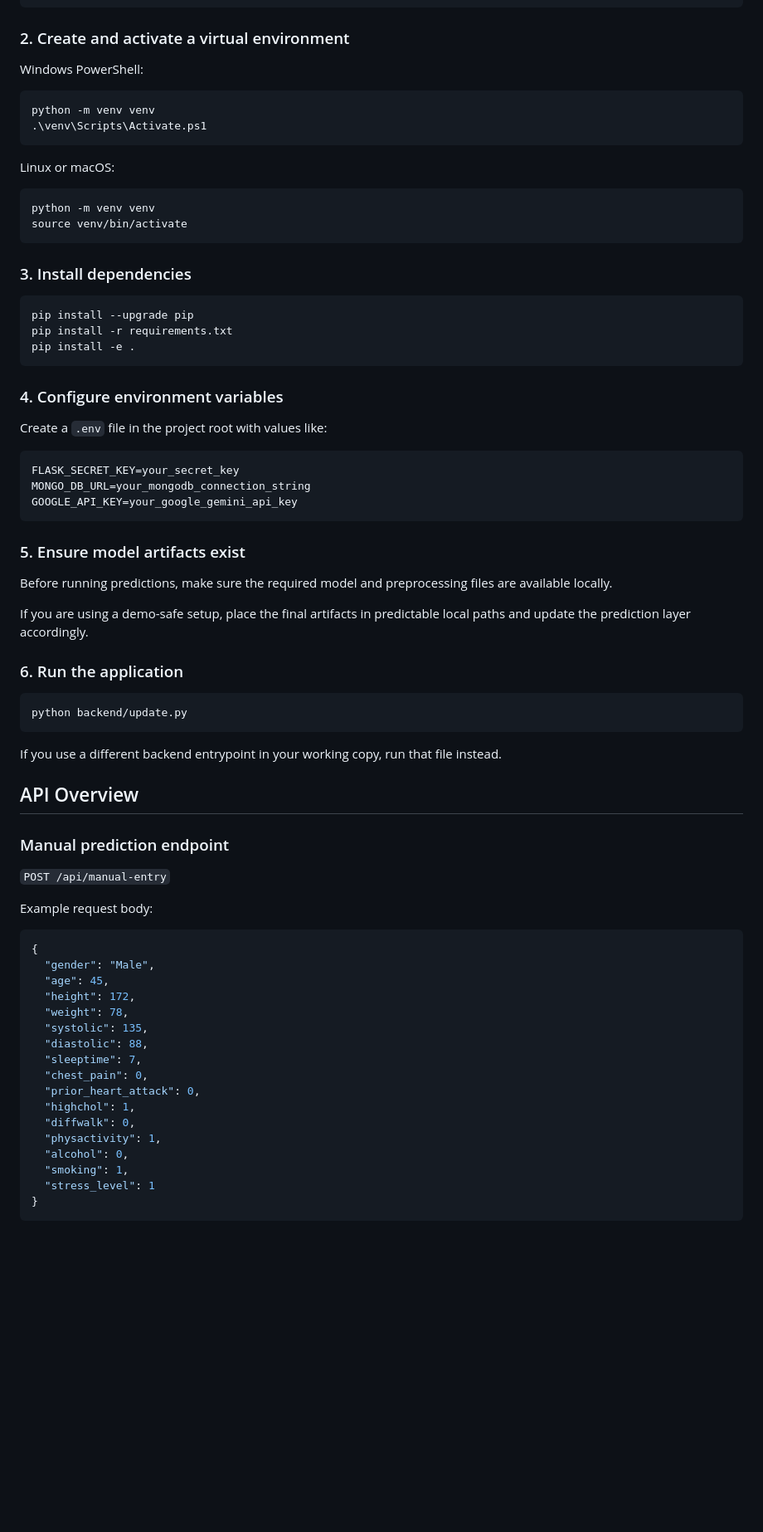
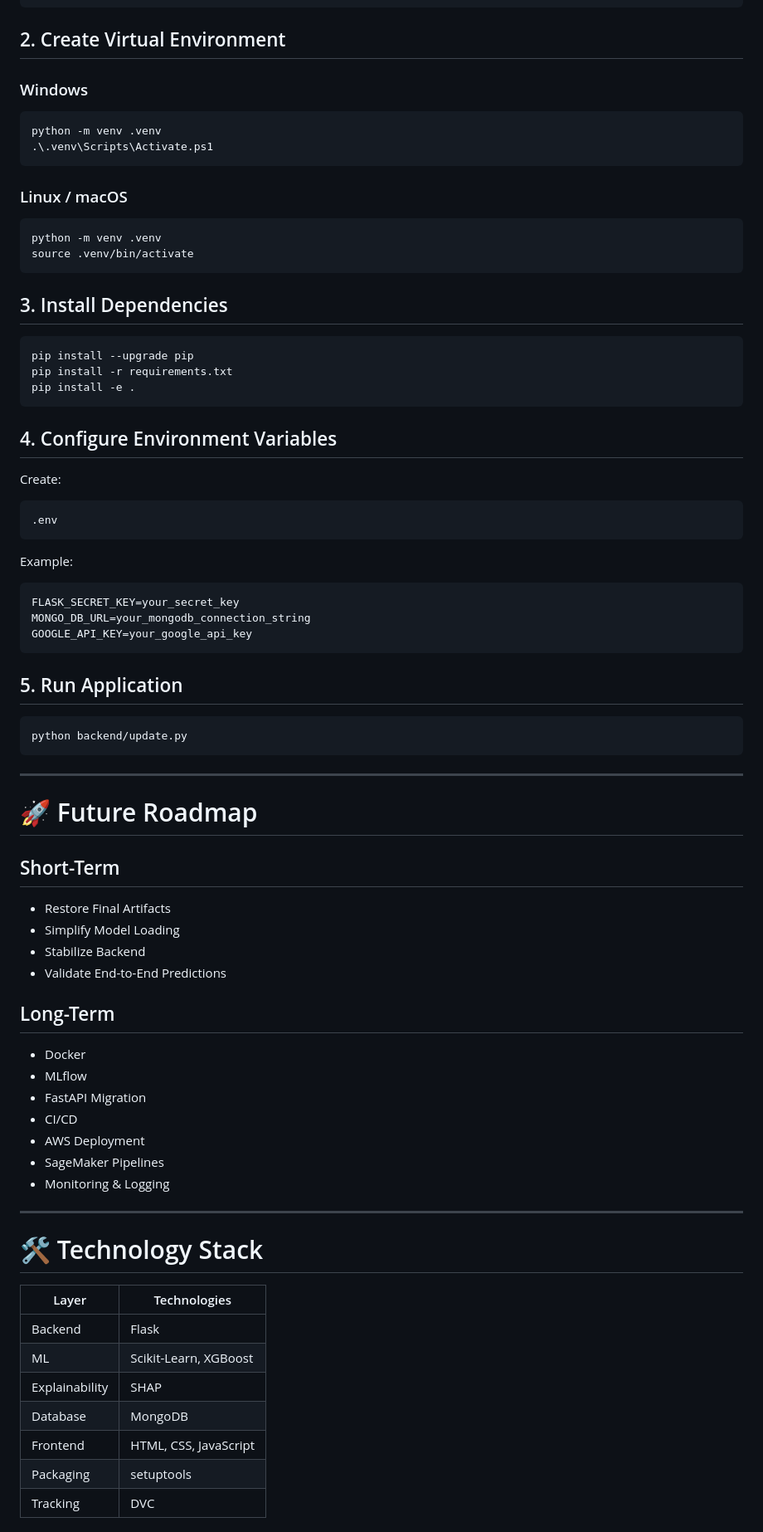
Before and after one commit to RudraTyagi1135/AutoCare, a Markdown page: README.MD, the part around one of its changes. Shown at 83% size. GitHub-like rendering; blank space fills up the shorter version.

````diff
--- a/README.MD
+++ b/README.MD
@@ -205,23 +346,23 @@ git clone <your-repo-url>
 cd AutoCare
 ```
 
-### 2. Create and activate a virtual environment
+## 2. Create Virtual Environment
 
-Windows PowerShell:
+### Windows
 
 ```powershell
-python -m venv venv
-.\venv\Scripts\Activate.ps1
+python -m venv .venv
+.\.venv\Scripts\Activate.ps1
 ```
 
-Linux or macOS:
+### Linux / macOS
 
 ```bash
-python -m venv venv
-source venv/bin/activate
+python -m venv .venv
+source .venv/bin/activate
 ```
 
-### 3. Install dependencies
+## 3. Install Dependencies
 
 ```bash
 pip install --upgrade pip
@@ -229,53 +370,60 @@ pip install -r requirements.txt
 pip install -e .
 ```
 
-### 4. Configure environment variables
+## 4. Configure Environment Variables
 
-Create a `.env` file in the project root with values like:
+Create:
+
+```text
+.env
+```
+
+Example:
 
 ```env
 FLASK_SECRET_KEY=your_secret_key
 MONGO_DB_URL=your_mongodb_connection_string
-GOOGLE_API_KEY=your_google_gemini_api_key
+GOOGLE_API_KEY=your_google_api_key
 ```
 
-### 5. Ensure model artifacts exist
-
-Before running predictions, make sure the required model and preprocessing files are available locally.
-
-If you are using a demo-safe setup, place the final artifacts in predictable local paths and update the prediction layer accordingly.
-
-### 6. Run the application
+## 5. Run Application
 
 ```bash
 python backend/update.py
 ```
 
-If you use a different backend entrypoint in your working copy, run that file instead.
+---
 
-## API Overview
+# 🚀 Future Roadmap
 
-### Manual prediction endpoint
+## Short-Term
 
-`POST /api/manual-entry`
+- Restore Final Artifacts
+- Simplify Model Loading
+- Stabilize Backend
+- Validate End-to-End Predictions
 
-Example request body:
+## Long-Term
 
-```json
-{
-  "gender": "Male",
-  "age": 45,
-  "height": 172,
-  "weight": 78,
-  "systolic": 135,
-  "diastolic": 88,
-  "sleeptime": 7,
-  "chest_pain": 0,
-  "prior_heart_attack": 0,
-  "highchol": 1,
-  "diffwalk": 0,
-  "physactivity": 1,
-  "alcohol": 0,
-  "smoking": 1,
-  "stress_level": 1
-}
+- Docker
+- MLflow
+- FastAPI Migration
+- CI/CD
+- AWS Deployment
+- SageMaker Pipelines
+- Monitoring & Logging
+
+---
+
+# 🛠️ Technology Stack
+
+| Layer | Technologies |
+|---------|--------------|
+| Backend | Flask |
+| ML | Scikit-Learn, XGBoost |
+| Explainability | SHAP |
+| Database | MongoDB |
+| Frontend | HTML, CSS, JavaScript |
+| Packaging | setuptools |
+| Tracking | DVC |
+
````
Also changed, not shown: other parts of README.MD (+322 -194 lines).
